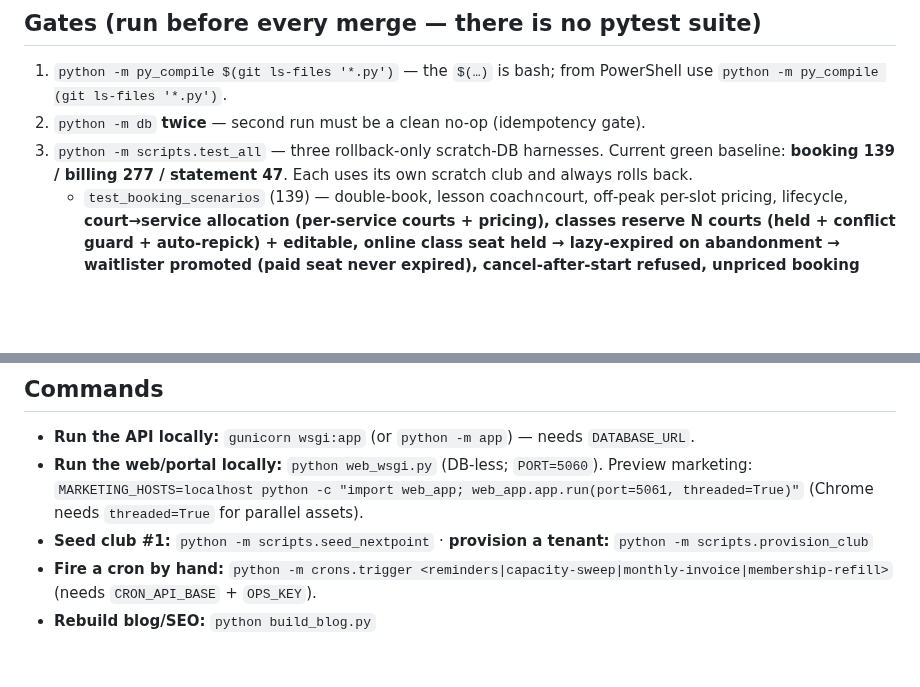
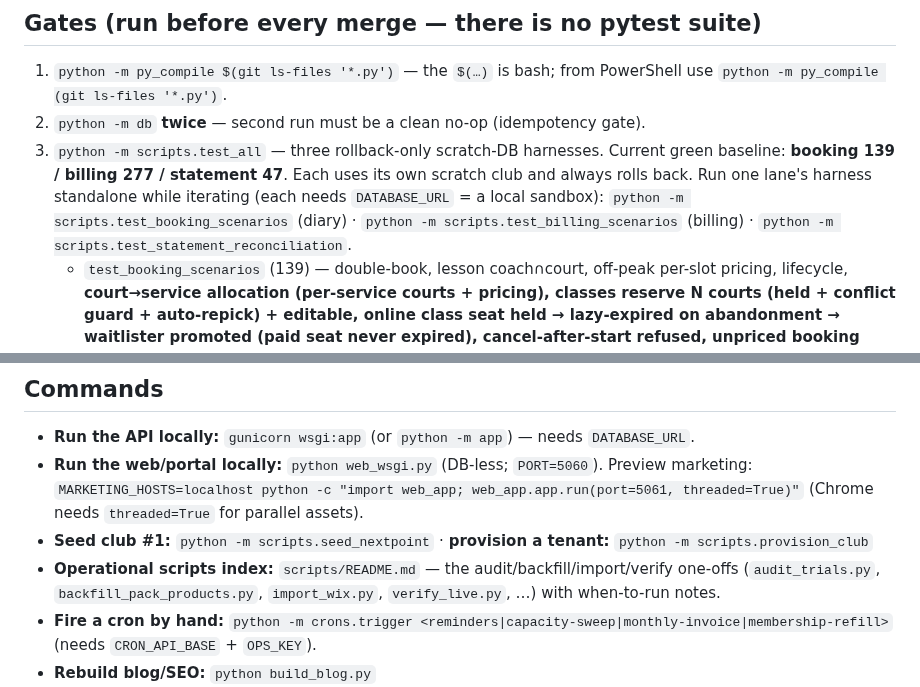
Before and after one commit to NxtPoint/courtflow, a Markdown page: CLAUDE.md, 2 parts joined by grey strips. Rendered like a GitHub page; blank space fills up the shorter version.

Commit message:
docs(claude): add single-harness run commands + scripts/README pointer
Co-Authored-By: Claude Opus 4.8 (1M context) <noreply@anthropic.com>

```diff
--- a/CLAUDE.md
+++ b/CLAUDE.md
@@ -20,6 +20,9 @@ in production at `https://nextpointtennis.com`** — what remains is config + ba
 2. `python -m db` **twice** — second run must be a clean no-op (idempotency gate).
 3. `python -m scripts.test_all` — three rollback-only scratch-DB harnesses. Current green baseline:
    **booking 139 / billing 277 / statement 47**. Each uses its own scratch club and always rolls back.
+   Run one lane's harness standalone while iterating (each needs `DATABASE_URL` = a local sandbox):
+   `python -m scripts.test_booking_scenarios` (diary) · `python -m scripts.test_billing_scenarios` (billing) ·
+   `python -m scripts.test_statement_reconciliation`.
    - `test_booking_scenarios` (139) — double-book, lesson coach∩court, off-peak per-slot pricing, lifecycle,
      **court→service allocation (per-service courts + pricing), classes reserve N courts (held +
      conflict guard + auto-repick) + editable, online class seat held → lazy-expired on abandonment →
@@ -279,6 +282,8 @@ member by email on the first authenticated hit.
   `MARKETING_HOSTS=localhost python -c "import web_app; web_app.app.run(port=5061, threaded=True)"`
   (Chrome needs `threaded=True` for parallel assets).
 - **Seed club #1:** `python -m scripts.seed_nextpoint` · **provision a tenant:** `python -m scripts.provision_club`
+- **Operational scripts index:** `scripts/README.md` — the audit/backfill/import/verify one-offs
+  (`audit_trials.py`, `backfill_pack_products.py`, `import_wix.py`, `verify_live.py`, …) with when-to-run notes.
 - **Fire a cron by hand:** `python -m crons.trigger <reminders|capacity-sweep|monthly-invoice|membership-refill>`
   (needs `CRON_API_BASE` + `OPS_KEY`).
 - **Rebuild blog/SEO:** `python build_blog.py`
```
